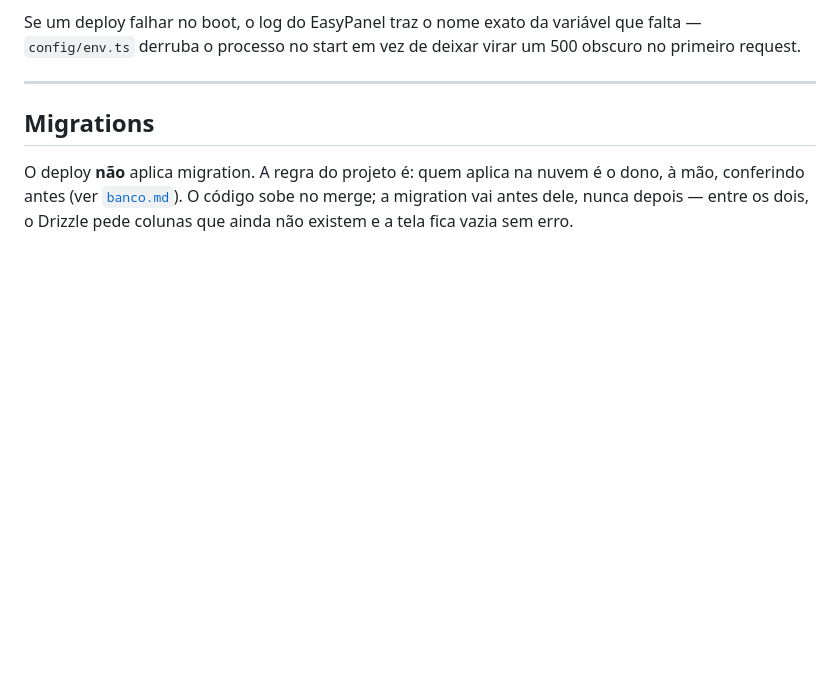
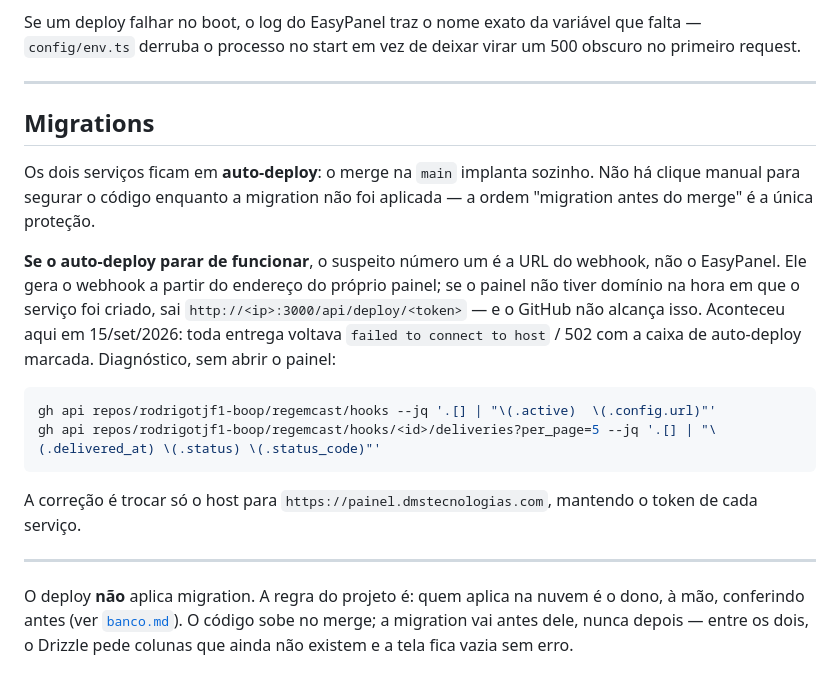
Before and after one commit to rodrigotjf1-boop/regemcast, a Markdown page: docs/deploy.md, the part around the change. Drawn GitHub-style; blank space fills up the shorter version.

````diff
--- a/docs/deploy.md
+++ b/docs/deploy.md
@@ -195,6 +195,27 @@ um 500 obscuro no primeiro request.
 
 ## Migrations
 
+Os dois serviços ficam em **auto-deploy**: o merge na `main` implanta sozinho.
+Não há clique manual para segurar o código enquanto a migration não foi
+aplicada — a ordem "migration antes do merge" é a única proteção.
+
+**Se o auto-deploy parar de funcionar**, o suspeito número um é a URL do
+webhook, não o EasyPanel. Ele gera o webhook a partir do endereço do próprio
+painel; se o painel não tiver domínio na hora em que o serviço foi criado, sai
+`http://<ip>:3000/api/deploy/<token>` — e o GitHub não alcança isso. Aconteceu
+aqui em 15/set/2026: toda entrega voltava `failed to connect to host` / 502
+com a caixa de auto-deploy marcada. Diagnóstico, sem abrir o painel:
+
+```bash
+gh api repos/rodrigotjf1-boop/regemcast/hooks --jq '.[] | "\(.active)  \(.config.url)"'
+gh api repos/rodrigotjf1-boop/regemcast/hooks/<id>/deliveries?per_page=5 --jq '.[] | "\(.delivered_at) \(.status) \(.status_code)"'
+```
+
+A correção é trocar só o host para `https://painel.dmstecnologias.com`,
+mantendo o token de cada serviço.
+
+---
+
 O deploy **não** aplica migration. A regra do projeto é: quem aplica na nuvem é
 o dono, à mão, conferindo antes (ver [`banco.md`](./banco.md)). O código sobe
 no merge; a migration vai antes dele, nunca depois — entre os dois, o Drizzle
````
Also changed, not shown: CLAUDE.md (+16 -0 lines).
